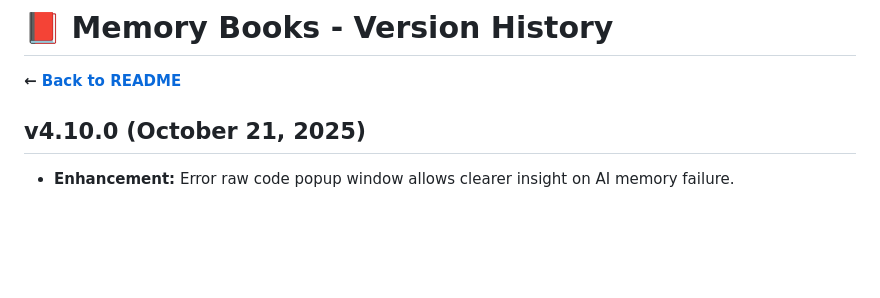
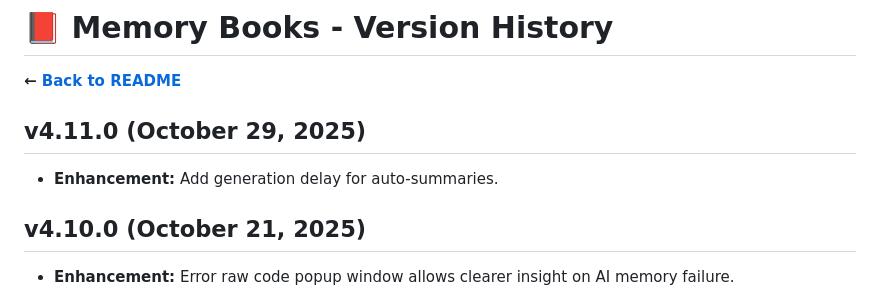
Before and after one commit to aikohanasaki/SillyTavern-MemoryBooks, a Markdown page: changelog.md, the part around the change. Drawn GitHub-style; blank space fills up the shorter version.

Commit message:
add generation delay

```diff
--- a/changelog.md
+++ b/changelog.md
@@ -1,6 +1,9 @@
 # 📕 Memory Books - Version History
 
 **← [Back to README](readme.md)**
+
+## v4.11.0 (October 29, 2025)
+- **Enhancement:** Add generation delay for auto-summaries.
 
 ## v4.10.0 (October 21, 2025)
 - **Enhancement:** Error raw code popup window allows clearer insight on AI memory failure.
```
